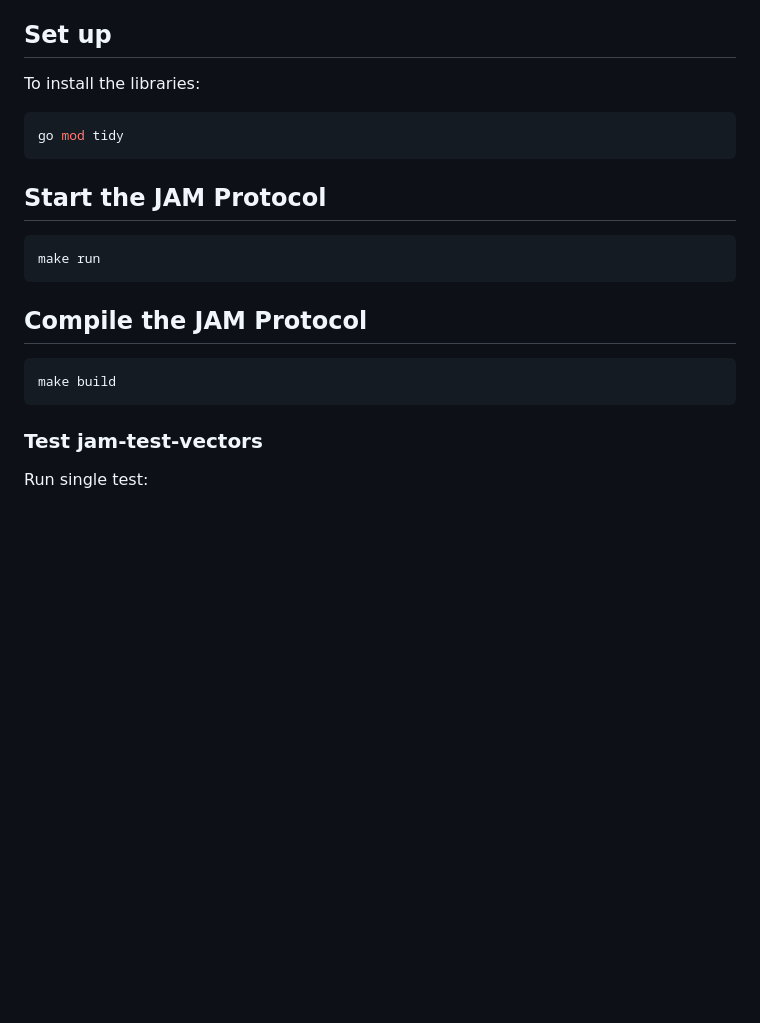
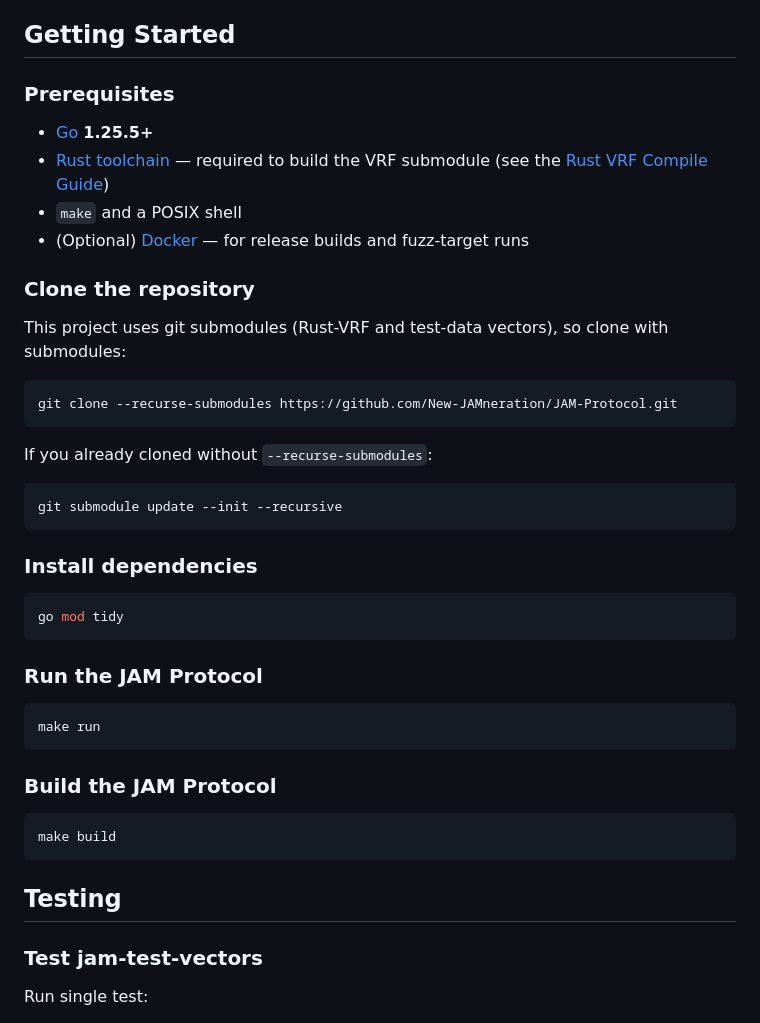
Before and after one commit to New-JAMneration/JAM-Protocol, a Markdown page: README.md, the part around one of its changes. Rendered like a GitHub page; blank space fills up the shorter version.

````diff
--- a/README.md
+++ b/README.md
@@ -20,25 +43,48 @@ If you want to update the mindmap, you can go to the [JAM-mindmap repository](ht
 - Development documentation: [Github Document](https://github.com/New-JAMneration/JAM-Protocol/blob/main/READMERef/DEVELOPMENT_DOC.md)
 - Requires team member access - please contact project maintainers if you need access
 
-## Set up
+## Getting Started
 
-To install the libraries:
+### Prerequisites
+
+- [Go](https://go.dev/dl/) **1.25.5+**
+- [Rust toolchain](https://www.rust-lang.org/tools/install) — required to build the VRF submodule (see the [Rust VRF Compile Guide](./READMERef/RUST_VRF_COMPILE_GUIDE.md))
+- `make` and a POSIX shell
+- (Optional) [Docker](https://www.docker.com/) — for release builds and fuzz-target runs
+
+### Clone the repository
+
+This project uses git submodules (Rust-VRF and test-data vectors), so clone with submodules:
+
+```bash
+git clone --recurse-submodules https://github.com/New-JAMneration/JAM-Protocol.git
+```
+
+If you already cloned without `--recurse-submodules`:
+
+```bash
+git submodule update --init --recursive
+```
+
+### Install dependencies
 
 ```bash
 go mod tidy
 ```
 
-## Start the JAM Protocol
+### Run the JAM Protocol
 
 ```bash
 make run
 ```
 
-## Compile the JAM Protocol
+### Build the JAM Protocol
 
 ```bash
 make build
 ```
+
+## Testing
 
 ### Test jam-test-vectors
 
````
Also changed, not shown: other parts of README.md (+39 -27 lines).
